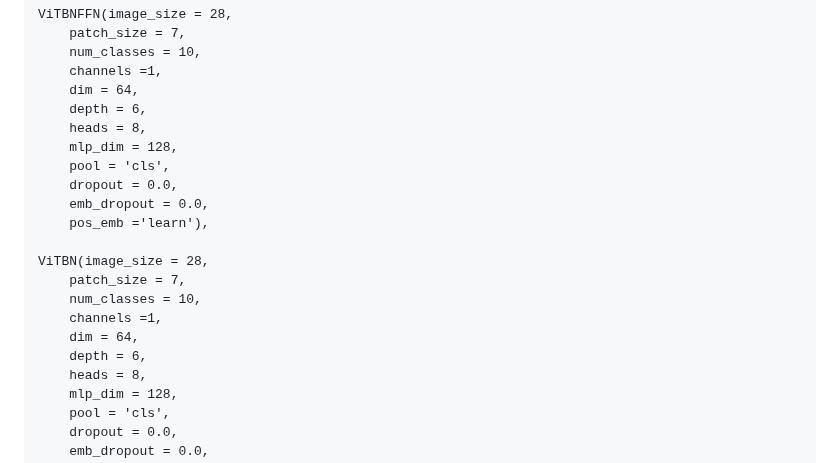
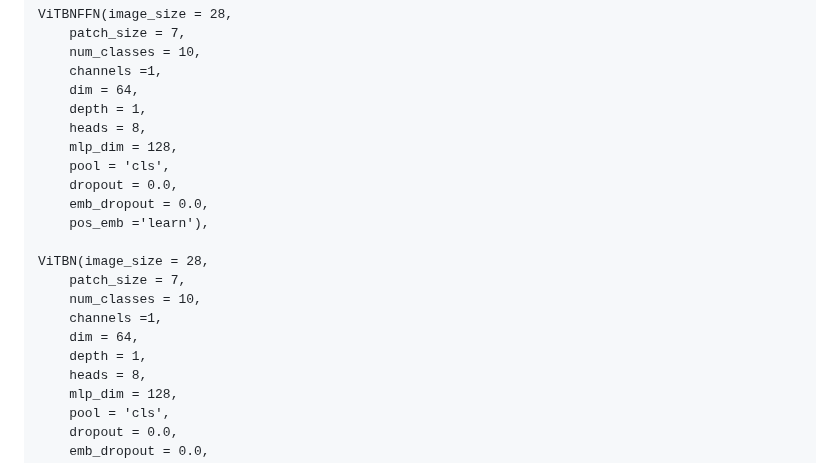
Before and after one commit to anindyahepth/BatchNorm_in_Transformers_CV, a Markdown page: README.md, the part around the change. Drawn GitHub-style.

```diff
--- a/README.md
+++ b/README.md
@@ -56,7 +56,7 @@ ViTBNFFN(image_size = 28,
     num_classes = 10,
     channels =1,
     dim = 64,
-    depth = 6,
+    depth = 1,
     heads = 8,
     mlp_dim = 128,
     pool = 'cls',
@@ -69,7 +69,7 @@ ViTBN(image_size = 28,
     num_classes = 10,
     channels =1,
     dim = 64,
-    depth = 6,
+    depth = 1,
     heads = 8,
     mlp_dim = 128,
     pool = 'cls',
```
